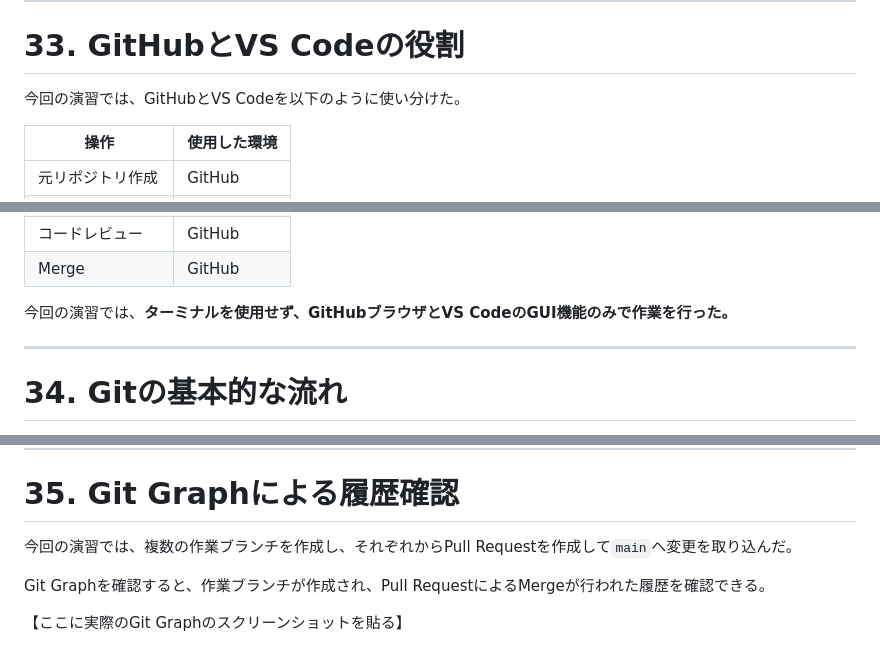
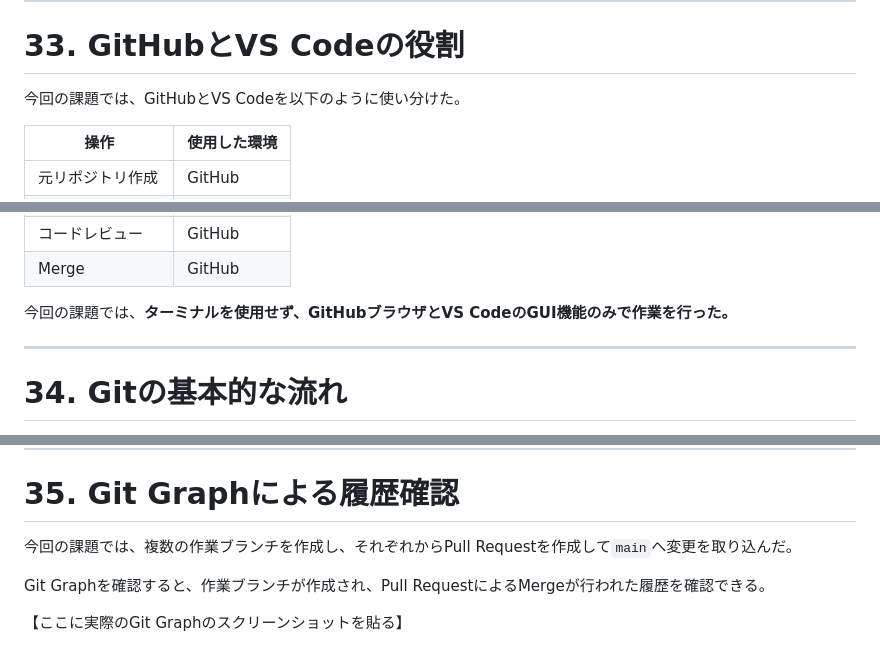
Before and after one commit to Syanr-Arthur/ABCMart, a Markdown page: README.md, 3 parts joined by grey strips. Rendered like a GitHub page.

```diff
--- a/README.md
+++ b/README.md
@@ -752,7 +752,7 @@ main
 
 # 33. GitHubとVS Codeの役割
 
-今回の演習では、GitHubとVS Codeを以下のように使い分けた。
+今回の課題では、GitHubとVS Codeを以下のように使い分けた。
 
 | 操作             | 使用した環境  |
 | -------------- | ------- |
@@ -773,7 +773,7 @@ main
 | コードレビュー        | GitHub  |
 | Merge          | GitHub  |
 
-今回の演習では、**ターミナルを使用せず、GitHubブラウザとVS CodeのGUI機能のみで作業を行った。**
+今回の課題では、**ターミナルを使用せず、GitHubブラウザとVS CodeのGUI機能のみで作業を行った。**
 
 ---
 
@@ -807,7 +807,7 @@ Merge
 
 # 35. Git Graphによる履歴確認
 
-今回の演習では、複数の作業ブランチを作成し、それぞれからPull Requestを作成して`main`へ変更を取り込んだ。
+今回の課題では、複数の作業ブランチを作成し、それぞれからPull Requestを作成して`main`へ変更を取り込んだ。
 
 Git Graphを確認すると、作業ブランチが作成され、Pull RequestによるMergeが行われた履歴を確認できる。
 
```
Also changed, not shown: other parts of README.md (+13 -13 lines).
